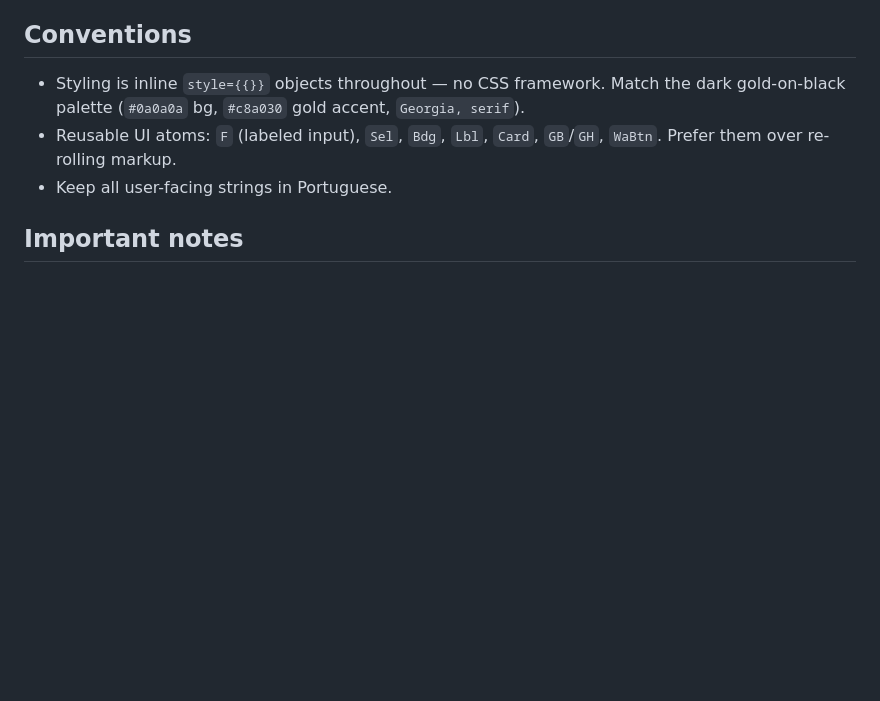
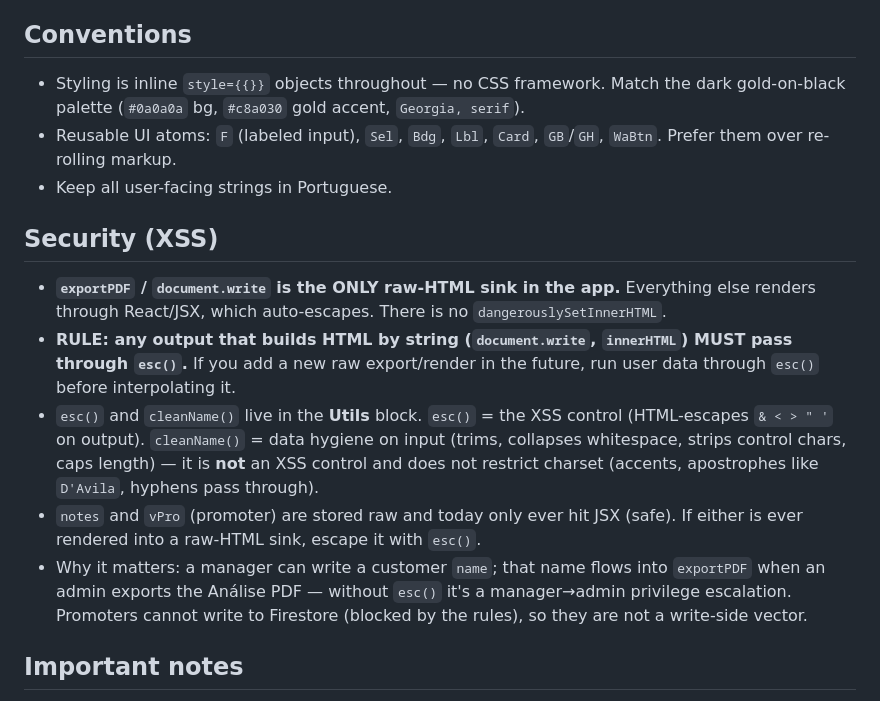
Before and after one commit to viicordeirooo-sys/mahau-crm, a Markdown page: CLAUDE.md, the part around the change. GitHub-like rendering; blank space fills up the shorter version.

Commit message:
docs(CLAUDE.md): seção de segurança XSS (esc() obrigatório em HTML cru)
Registra: exportPDF/document.write é o único sink de HTML cru (resto é JSX). Regra: todo output que monta HTML por string passa por esc(). esc()=controle XSS na saída; cleanName()=higiene de entrada. notes/vPro hoje só vão pra JSX; escapar com esc() se virarem sink.

```diff
--- a/CLAUDE.md
+++ b/CLAUDE.md
@@ -63,6 +63,14 @@ Firestore Security Rules enforce RBAC server-side: default-deny + role-based acc
 - Reusable UI atoms: `F` (labeled input), `Sel`, `Bdg`, `Lbl`, `Card`, `GB`/`GH`, `WaBtn`. Prefer them over re-rolling markup.
 - Keep all user-facing strings in Portuguese.
 
+## Security (XSS)
+
+- **`exportPDF` / `document.write` is the ONLY raw-HTML sink in the app.** Everything else renders through React/JSX, which auto-escapes. There is no `dangerouslySetInnerHTML`.
+- **RULE: any output that builds HTML by string (`document.write`, `innerHTML`) MUST pass through `esc()`.** If you add a new raw export/render in the future, run user data through `esc()` before interpolating it.
+- `esc()` and `cleanName()` live in the **Utils** block. `esc()` = the XSS control (HTML-escapes `& < > " '` on output). `cleanName()` = data hygiene on input (trims, collapses whitespace, strips control chars, caps length) — it is **not** an XSS control and does not restrict charset (accents, apostrophes like `D'Avila`, hyphens pass through).
+- `notes` and `vPro` (promoter) are stored raw and today only ever hit JSX (safe). If either is ever rendered into a raw-HTML sink, escape it with `esc()`.
+- Why it matters: a manager can write a customer `name`; that name flows into `exportPDF` when an admin exports the Análise PDF — without `esc()` it's a manager→admin privilege escalation. Promoters cannot write to Firestore (blocked by the rules), so they are not a write-side vector.
+
 ## Important notes
 
 - The Firebase config in `index.html` and `recover-bday.html` is a client-side web config; committing it is expected for Firebase web apps. Access is governed by Firestore rules, not secrecy of the config. Do not remove it.
```
